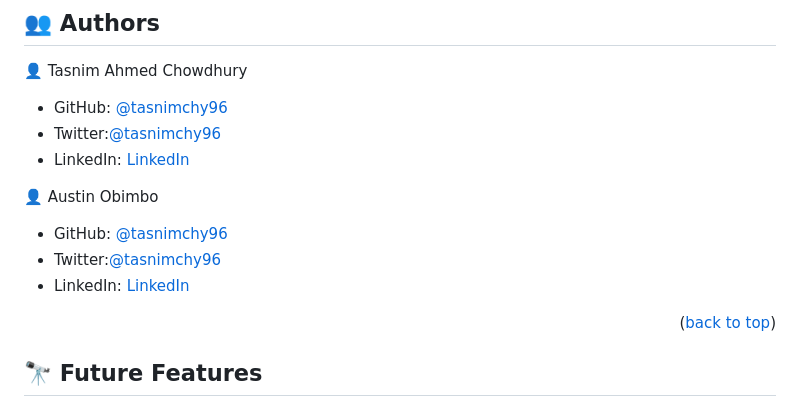
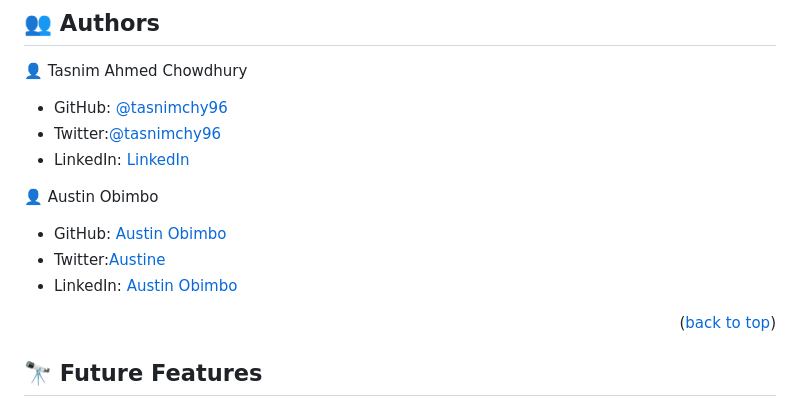
Before and after one commit to tasnimchy96/Restaurant-System, a Markdown page: README.md, the part around the change. GitHub-like rendering.

Commit message:
'social-links-README.md-update'

```diff
--- a/README.md
+++ b/README.md
@@ -127,9 +127,9 @@ You can deploy this project using:
 
 👤 Austin Obimbo
 
-- GitHub: [@tasnimchy96](https://github.com/tasnimchy96)
-- Twitter:[@tasnimchy96](https://twitter.com/tasnimchy96)
-- LinkedIn: [LinkedIn](https://www.linkedin.com/in/tasnim-ahmed-chowdhury-b4504625b)
+- GitHub: [Austin Obimbo](https://github.com/Obimbo07)
+- Twitter:[Austine](https://twitter.com/austsine_)
+- LinkedIn: [Austin Obimbo](https://www.linkedin.com/in/austin-obimbo-9a613623a/)
 
 <p align="right">(<a href="#readme-top">back to top</a>)</p>
 
```
